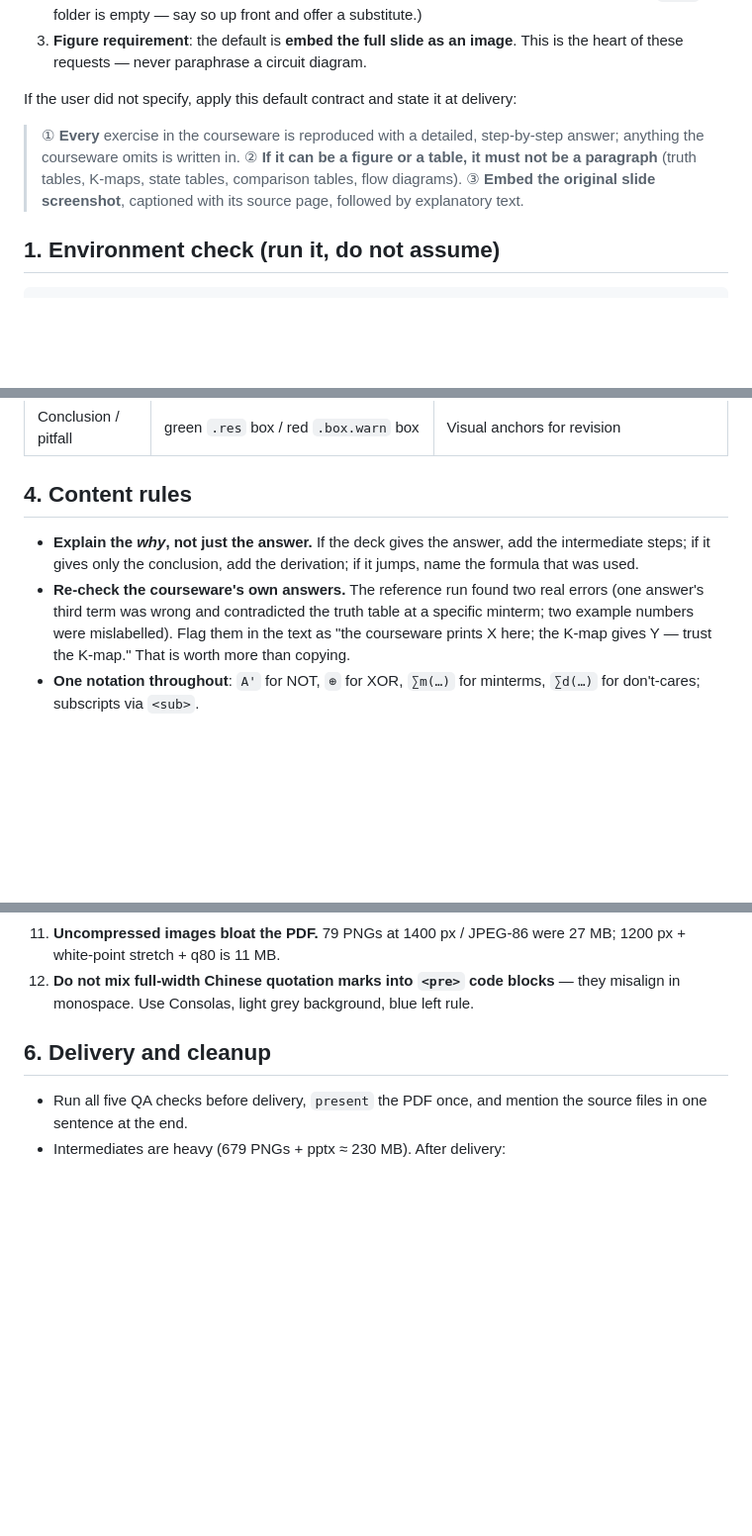
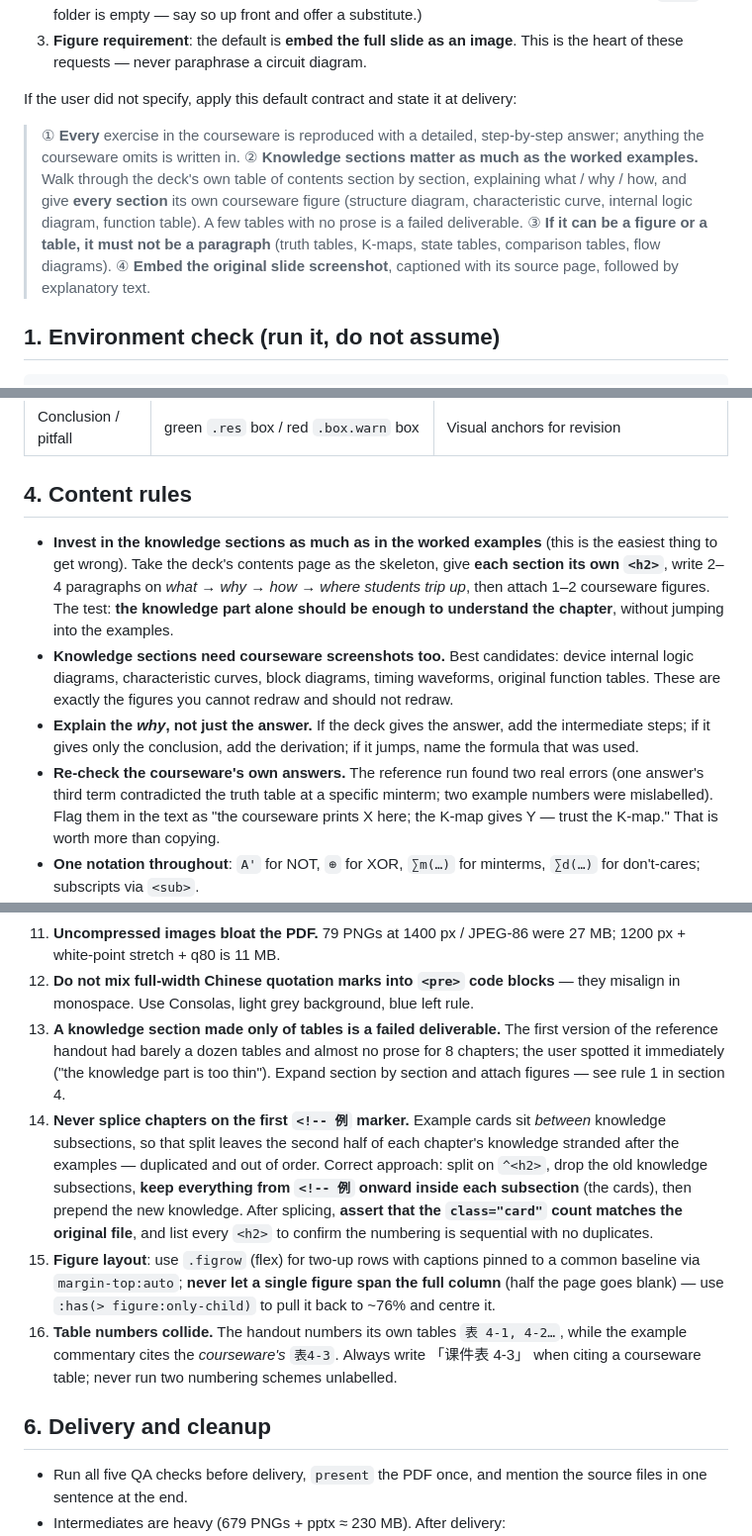
Before and after one commit to zhaokunpengtyut-pixel/reviewhelpper_ppt_to_pdf_skill, a Markdown page: SKILL.md, 3 parts joined by grey strips. Shown at 99% size. Rendered like a GitHub page; blank space fills up the shorter version.

```diff
--- a/SKILL.md
+++ b/SKILL.md
@@ -18,8 +18,9 @@ The `scripts/` and `assets/` in this directory are the verified versions — **c
 If the user did not specify, apply this default contract and state it at delivery:
 
 > ① **Every** exercise in the courseware is reproduced with a detailed, step-by-step answer; anything the courseware omits is written in.
-> ② **If it can be a figure or a table, it must not be a paragraph** (truth tables, K-maps, state tables, comparison tables, flow diagrams).
-> ③ **Embed the original slide screenshot**, captioned with its source page, followed by explanatory text.
+> ② **Knowledge sections matter as much as the worked examples.** Walk through the deck's own table of contents section by section, explaining what / why / how, and give **every section** its own courseware figure (structure diagram, characteristic curve, internal logic diagram, function table). A few tables with no prose is a failed deliverable.
+> ③ **If it can be a figure or a table, it must not be a paragraph** (truth tables, K-maps, state tables, comparison tables, flow diagrams).
+> ④ **Embed the original slide screenshot**, captioned with its source page, followed by explanatory text.
 
 ## 1. Environment check (run it, do not assume)
 
@@ -144,8 +145,11 @@ Name chapter fragments `NN_*.html` (`00_front` … `09_appendix`) and pair them
 
 ## 4. Content rules
 
+- **Invest in the knowledge sections as much as in the worked examples** (this is the easiest thing to get wrong). Take the deck's contents page as the skeleton, give **each section its own `<h2>`**, write 2–4 paragraphs on *what → why → how → where students trip up*, then attach 1–2 courseware figures.
+  The test: **the knowledge part alone should be enough to understand the chapter**, without jumping into the examples.
+- **Knowledge sections need courseware screenshots too.** Best candidates: device internal logic diagrams, characteristic curves, block diagrams, timing waveforms, original function tables. These are exactly the figures you cannot redraw and should not redraw.
 - **Explain the *why*, not just the answer.** If the deck gives the answer, add the intermediate steps; if it gives only the conclusion, add the derivation; if it jumps, name the formula that was used.
-- **Re-check the courseware's own answers.** The reference run found two real errors (one answer's third term was wrong and contradicted the truth table at a specific minterm; two example numbers were mislabelled). Flag them in the text as "the courseware prints X here; the K-map gives Y — trust the K-map." That is worth more than copying.
+- **Re-check the courseware's own answers.** The reference run found two real errors (one answer's third term contradicted the truth table at a specific minterm; two example numbers were mislabelled). Flag them in the text as "the courseware prints X here; the K-map gives Y — trust the K-map." That is worth more than copying.
 - **One notation throughout**: `A'` for NOT, `⊕` for XOR, `∑m(…)` for minterms, `∑d(…)` for don't-cares; subscripts via `<sub>`.
 - **End every chapter with a self-test table** (no. / question / answer) so answers can be checked at a glance.
 - **The appendix must fit on a few pages**: part cheat-sheet + top-20 pitfalls + comprehensive self-test. In the last 30 minutes before an exam, people only read the appendix.
@@ -164,6 +168,12 @@ Name chapter fragments `NN_*.html` (`00_front` … `09_appendix`) and pair them
 10. **Missing images fail silently.** A wrong `<img src>` leaves only a broken icon, easy to miss in a quick scroll — always verify with the script (QA check 3).
 11. **Uncompressed images bloat the PDF.** 79 PNGs at 1400 px / JPEG-86 were 27 MB; 1200 px + white-point stretch + q80 is 11 MB.
 12. **Do not mix full-width Chinese quotation marks into `<pre>` code blocks** — they misalign in monospace. Use Consolas, light grey background, blue left rule.
+13. **A knowledge section made only of tables is a failed deliverable.** The first version of the reference handout had barely a dozen tables and almost no prose for 8 chapters; the user spotted it immediately ("the knowledge part is too thin"). Expand section by section and attach figures — see rule 1 in section 4.
+14. **Never splice chapters on the first `<!-- 例` marker.** Example cards sit *between* knowledge subsections, so that split leaves the second half of each chapter's knowledge stranded after the examples — duplicated and out of order.
+    Correct approach: split on `^<h2>`, drop the old knowledge subsections, **keep everything from `<!-- 例` onward inside each subsection** (the cards), then prepend the new knowledge.
+    After splicing, **assert that the `class="card"` count matches the original file**, and list every `<h2>` to confirm the numbering is sequential with no duplicates.
+15. **Figure layout**: use `.figrow` (flex) for two-up rows with captions pinned to a common baseline via `margin-top:auto`; **never let a single figure span the full column** (half the page goes blank) — use `:has(> figure:only-child)` to pull it back to ~76% and centre it.
+16. **Table numbers collide.** The handout numbers its own tables `表 4-1, 4-2…`, while the example commentary cites the *courseware's* `表4-3`. Always write 「课件表 4-3」 when citing a courseware table; never run two numbering schemes unlabelled.
 
 ## 6. Delivery and cleanup
 
```
Also changed, not shown: README.md (+5 -1 lines), docs/preview-05-knowledge.jpg (added), 1 other file.
